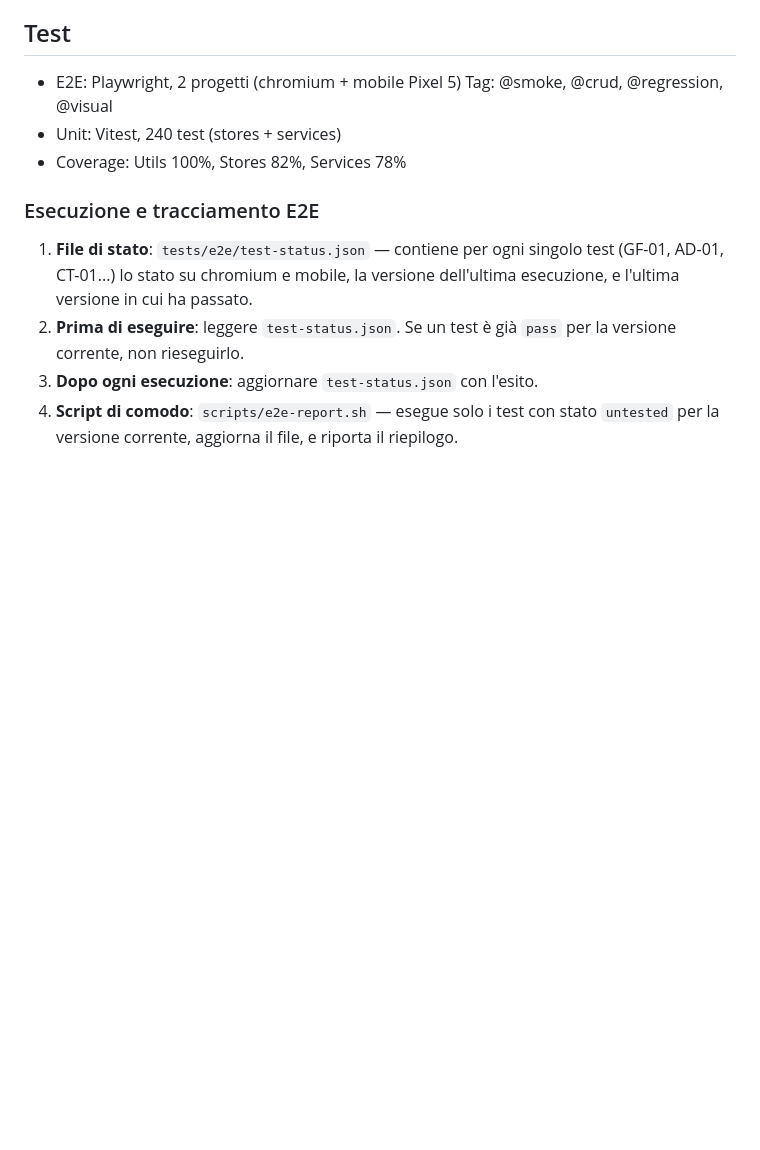
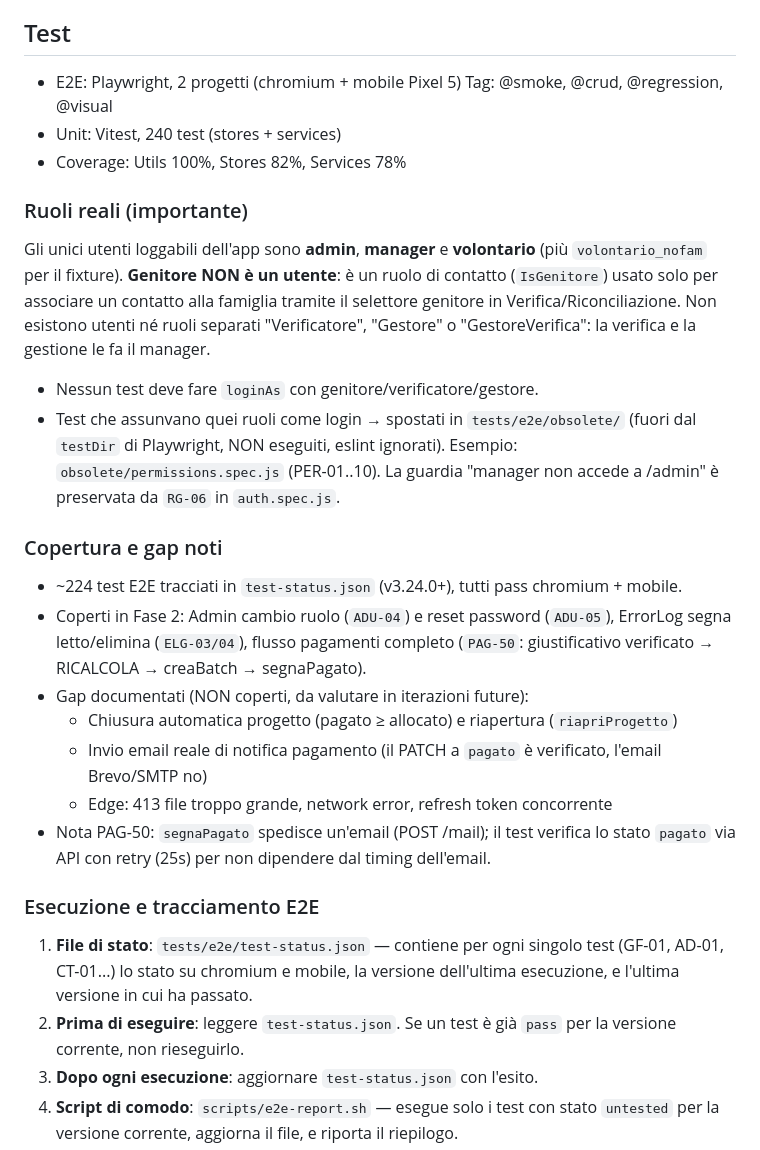
Before and after one commit to prinapo/volontari, a Markdown page: AGENTS.md, the part around the change. Drawn GitHub-style; blank space fills up the shorter version.

Commit message:
docs: ruoli reali, folder obsolete, copertura e gap noti

```diff
--- a/AGENTS.md
+++ b/AGENTS.md
@@ -121,6 +121,36 @@ Prima di scrivere store, service, composable o test nuovi, cerca nel repo un fil
 - Unit: Vitest, 240 test (stores + services)
 - Coverage: Utils 100%, Stores 82%, Services 78%
 
+### Ruoli reali (importante)
+
+Gli unici utenti loggabili dell'app sono **admin**, **manager** e **volontario**
+(più `volontario_nofam` per il fixture). **Genitore NON è un utente**: è un ruolo
+di contatto (`IsGenitore`) usato solo per associare un contatto alla famiglia
+tramite il selettore genitore in Verifica/Riconciliazione. Non esistono utenti
+né ruoli separati "Verificatore", "Gestore" o "GestoreVerifica": la verifica e
+la gestione le fa il manager.
+
+- Nessun test deve fare `loginAs` con genitore/verificatore/gestore.
+- Test che assunvano quei ruoli come login → spostati in `tests/e2e/obsolete/`
+  (fuori dal `testDir` di Playwright, NON eseguiti, eslint ignorati).
+  Esempio: `obsolete/permissions.spec.js` (PER-01..10). La guardia "manager non
+  accede a /admin" è preservata da `RG-06` in `auth.spec.js`.
+
+### Copertura e gap noti
+
+- ~224 test E2E tracciati in `test-status.json` (v3.24.0+), tutti pass
+  chromium + mobile.
+- Coperti in Fase 2: Admin cambio ruolo (`ADU-04`) e reset password (`ADU-05`),
+  ErrorLog segna letto/elimina (`ELG-03/04`), flusso pagamenti completo
+  (`PAG-50`: giustificativo verificato → RICALCOLA → creaBatch → segnaPagato).
+- Gap documentati (NON coperti, da valutare in iterazioni future):
+  - Chiusura automatica progetto (pagato ≥ allocato) e riapertura (`riapriProgetto`)
+  - Invio email reale di notifica pagamento (il PATCH a `pagato` è verificato,
+    l'email Brevo/SMTP no)
+  - Edge: 413 file troppo grande, network error, refresh token concorrente
+- Nota PAG-50: `segnaPagato` spedisce un'email (POST /mail); il test verifica lo
+  stato `pagato` via API con retry (25s) per non dipendere dal timing dell'email.
+
 ### Esecuzione e tracciamento E2E
 
 1. **File di stato**: `tests/e2e/test-status.json` — contiene per ogni singolo
```
